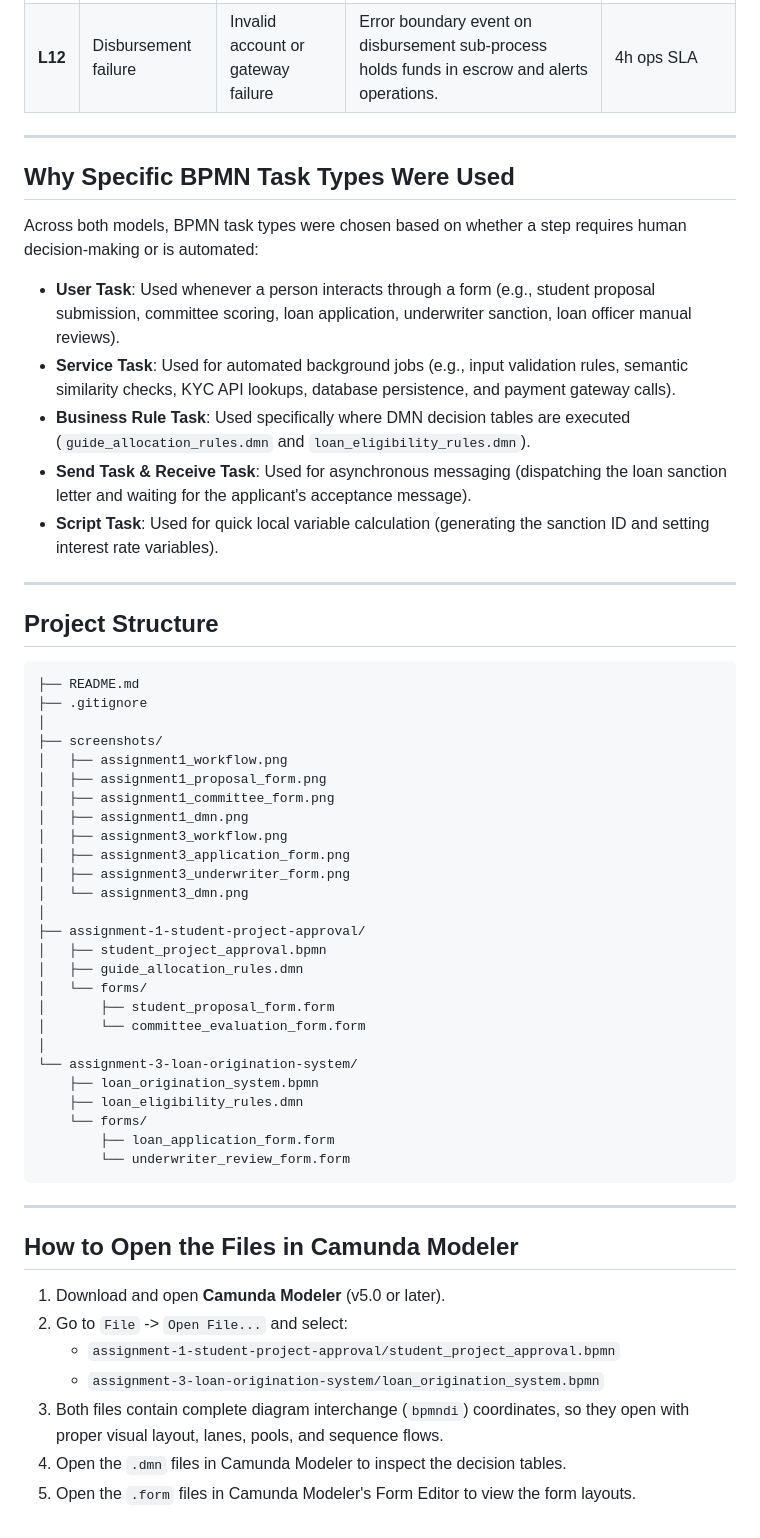
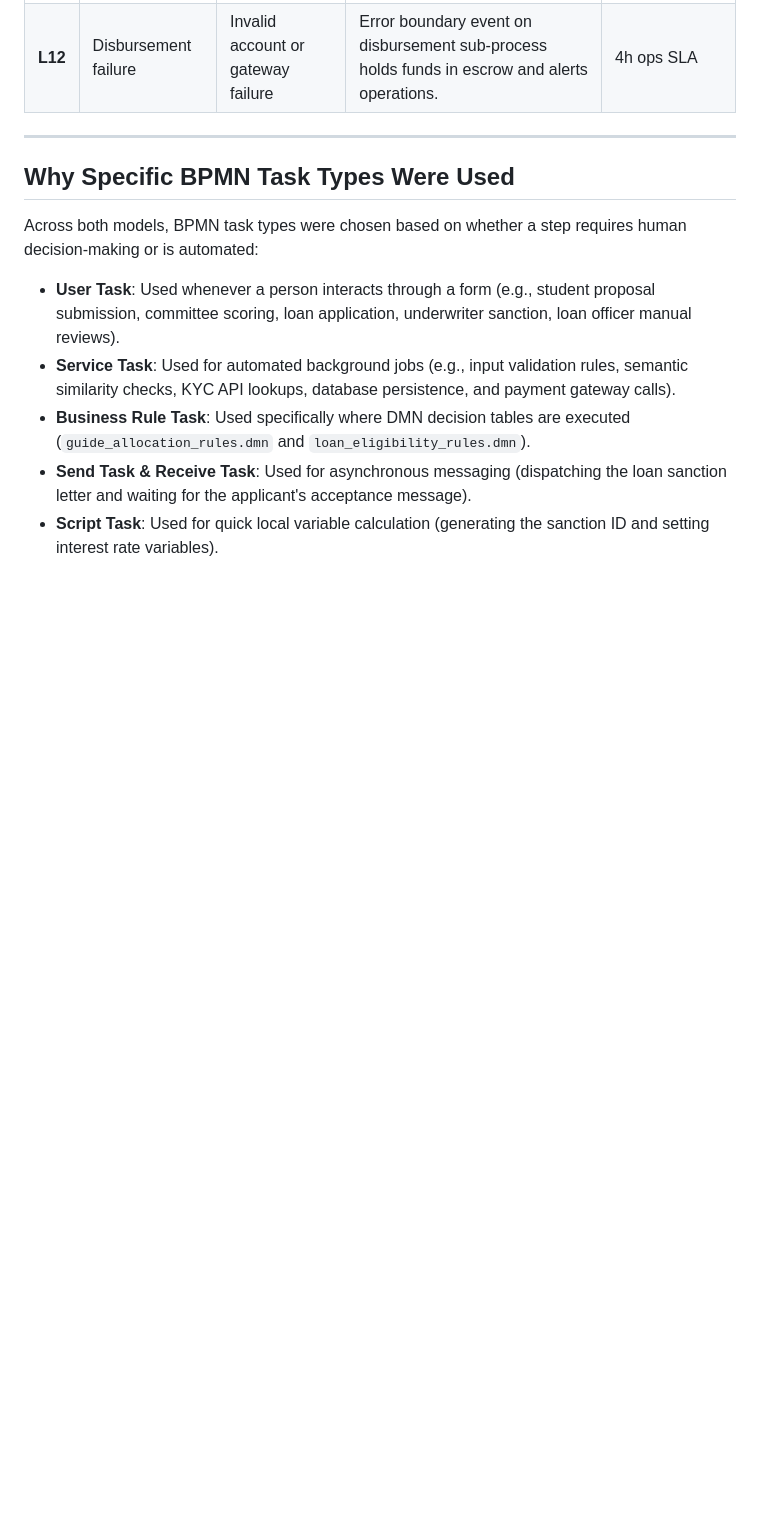
Before and after one commit to HarishNeralla2006/workflow_automation_ex_3, a Markdown page: README.md, the part around the change. GitHub-like rendering; blank space fills up the shorter version.

Commit message:
Readme
Removed project structure and instructions for opening files in Camunda Modeler.

````diff
--- a/README.md
+++ b/README.md
@@ -215,48 +215,3 @@ Across both models, BPMN task types were chosen based on whether a step requires
 - **Business Rule Task**: Used specifically where DMN decision tables are executed (`guide_allocation_rules.dmn` and `loan_eligibility_rules.dmn`).
 - **Send Task & Receive Task**: Used for asynchronous messaging (dispatching the loan sanction letter and waiting for the applicant's acceptance message).
 - **Script Task**: Used for quick local variable calculation (generating the sanction ID and setting interest rate variables).
-
----
-
-## Project Structure
-
-```text
-├── README.md
-├── .gitignore
-│
-├── screenshots/
-│   ├── assignment1_workflow.png
-│   ├── assignment1_proposal_form.png
-│   ├── assignment1_committee_form.png
-│   ├── assignment1_dmn.png
-│   ├── assignment3_workflow.png
-│   ├── assignment3_application_form.png
-│   ├── assignment3_underwriter_form.png
-│   └── assignment3_dmn.png
-│
-├── assignment-1-student-project-approval/
-│   ├── student_project_approval.bpmn
-│   ├── guide_allocation_rules.dmn
-│   └── forms/
-│       ├── student_proposal_form.form
-│       └── committee_evaluation_form.form
-│
-└── assignment-3-loan-origination-system/
-    ├── loan_origination_system.bpmn
-    ├── loan_eligibility_rules.dmn
-    └── forms/
-        ├── loan_application_form.form
-        └── underwriter_review_form.form
-```
-
----
-
-## How to Open the Files in Camunda Modeler
-
-1. Download and open **Camunda Modeler** (v5.0 or later).
-2. Go to `File` -> `Open File...` and select:
-   - `assignment-1-student-project-approval/student_project_approval.bpmn`
-   - `assignment-3-loan-origination-system/loan_origination_system.bpmn`
-3. Both files contain complete diagram interchange (`bpmndi`) coordinates, so they open with proper visual layout, lanes, pools, and sequence flows.
-4. Open the `.dmn` files in Camunda Modeler to inspect the decision tables.
-5. Open the `.form` files in Camunda Modeler's Form Editor to view the form layouts.
````
